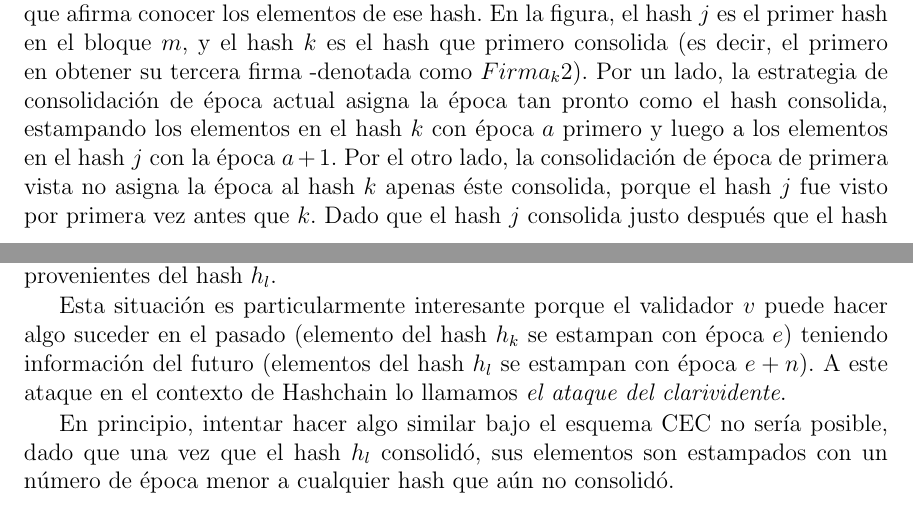
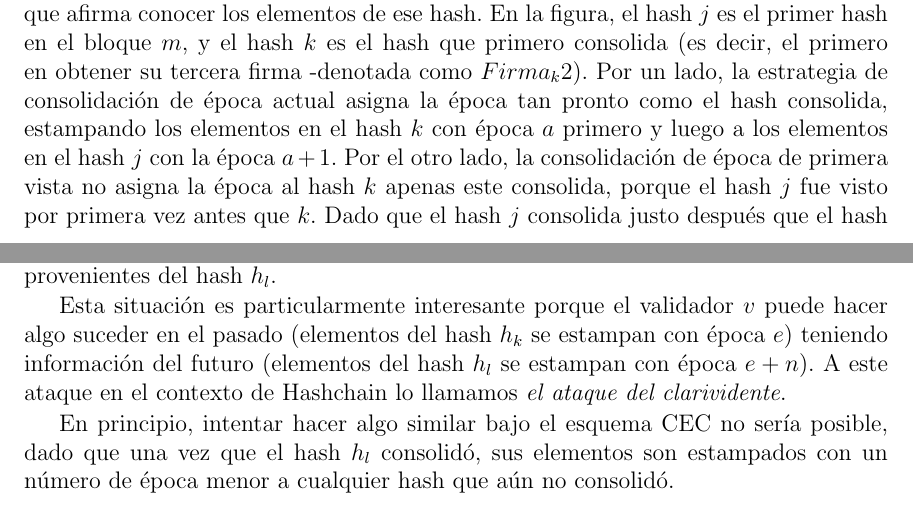
Before and after one commit to gabina/Hashchain, a LaTeX book (article.tex, which reads Implementations.tex): two parts of pages 56 and 62 of 94, joined at a grey line, cut so that both start at the same text. Compiled offline with pdfLaTeX.

Commit message:
Minor changes

```diff
--- a/Implementations.tex
+++ b/Implementations.tex
@@ -1021,7 +1021,7 @@ el hash consolida, estampando los elementos en el hash $k$ con época $a$ primer
 a los elementos en el hash $j$ con la época $a+1$.
 %
 Por el otro lado, la consolidación de época de primera vista no asigna la época al hash $k$
-apenas éste consolida, porque el hash $j$ fue visto por primera vez antes que $k$.
+apenas este consolida, porque el hash $j$ fue visto por primera vez antes que $k$.
 %
 Dado que el hash $j$ consolida justo después que el hash $k$, los elementos del hash $j$ son
 estampados
@@ -1233,7 +1233,7 @@ con una época menor que los elementos provenientes del hash $h_l$.
 %
 
 Esta situación es particularmente interesante porque el validador $v$ puede hacer algo
-suceder en el pasado (elemento del hash $h_k$ se estampan con época $e$) teniendo información
+suceder en el pasado (elementos del hash $h_k$ se estampan con época $e$) teniendo información
 del futuro (elementos del hash $h_l$ se estampan con época $e+n$). A este ataque en el contexto
 de \hashchain lo llamamos \textit{el ataque del clarividente}.
 %
```
Also changed, not shown: Implementations.tex (2 more changed lines).
